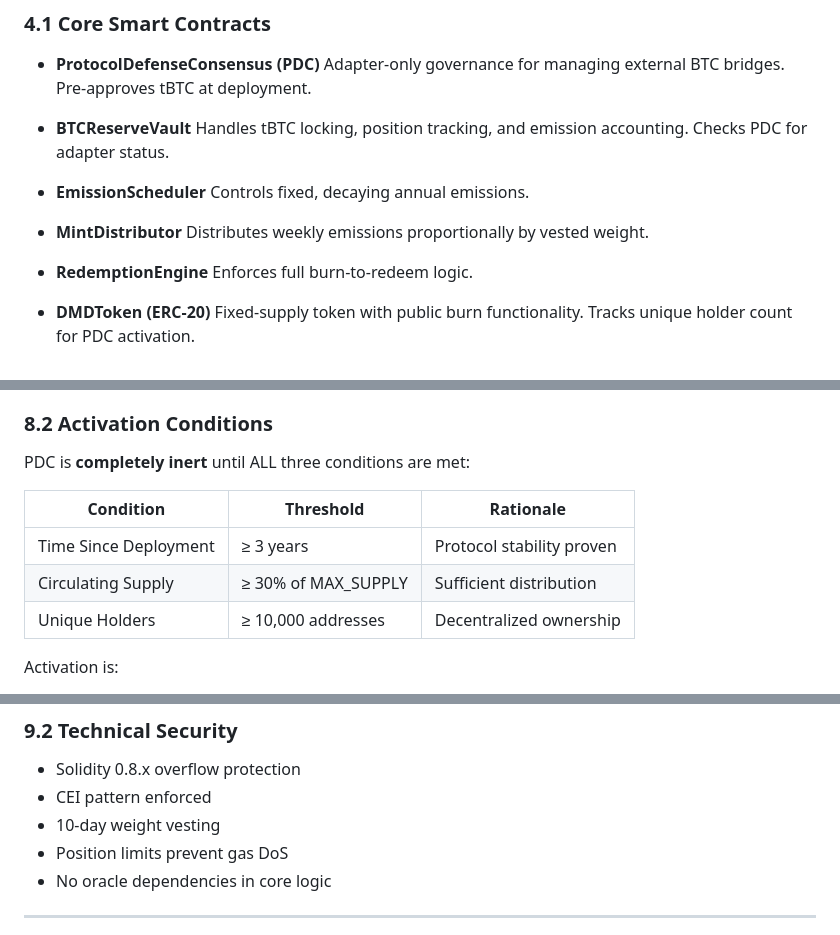
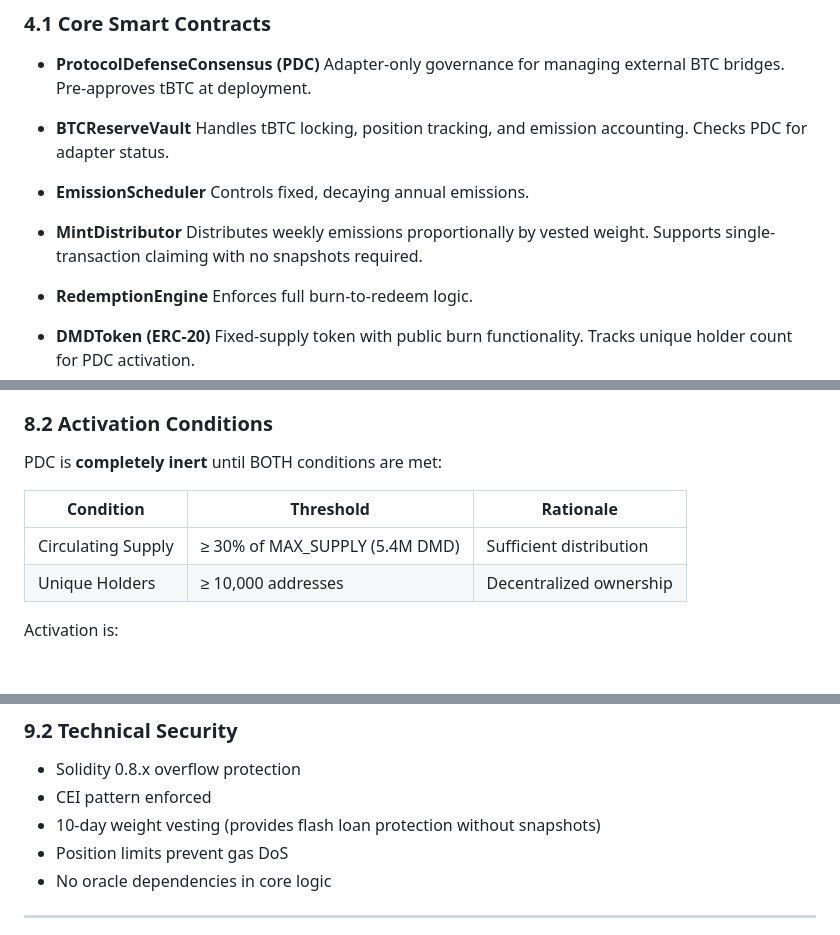
Before and after one commit to dedrxyz-DMD/dmd-protocol-1.8.8, a Markdown page: DMD_Protocol_Whitepaper_v1.8.8.md, 3 parts joined by grey strips. GitHub-like rendering; blank space fills up the shorter version.

```diff
--- a/DMD_Protocol_Whitepaper_v1.8.8.md
+++ b/DMD_Protocol_Whitepaper_v1.8.8.md
@@ -132,7 +133,7 @@ This loop is irreversible and cannot be bypassed.
   Controls fixed, decaying annual emissions.
 
 - **MintDistributor**
-  Distributes weekly emissions proportionally by vested weight.
+  Distributes weekly emissions proportionally by vested weight. Supports single-transaction claiming with no snapshots required.
 
 - **RedemptionEngine**
   Enforces full burn-to-redeem logic.
@@ -261,12 +305,11 @@ The Protocol Defense Consensus (PDC) is a **minimal, adapter-only system** that
 
 ### 8.2 Activation Conditions
 
-PDC is **completely inert** until ALL three conditions are met:
+PDC is **completely inert** until BOTH conditions are met:
 
 | Condition | Threshold | Rationale |
 |-----------|-----------|-----------|
-| Time Since Deployment | ≥ 3 years | Protocol stability proven |
-| Circulating Supply | ≥ 30% of MAX_SUPPLY | Sufficient distribution |
+| Circulating Supply | ≥ 30% of MAX_SUPPLY (5.4M DMD) | Sufficient distribution |
 | Unique Holders | ≥ 10,000 addresses | Decentralized ownership |
 
 Activation is:
@@ -362,7 +405,7 @@ The Foundation is temporary by design. As the public community becomes sufficien
 
 - Solidity 0.8.x overflow protection
 - CEI pattern enforced
-- 10-day weight vesting
+- 10-day weight vesting (provides flash loan protection without snapshots)
 - Position limits prevent gas DoS
 - No oracle dependencies in core logic
 
```
Also changed, not shown: other parts of DMD_Protocol_Whitepaper_v1.8.8.md (+88 -10 lines).
